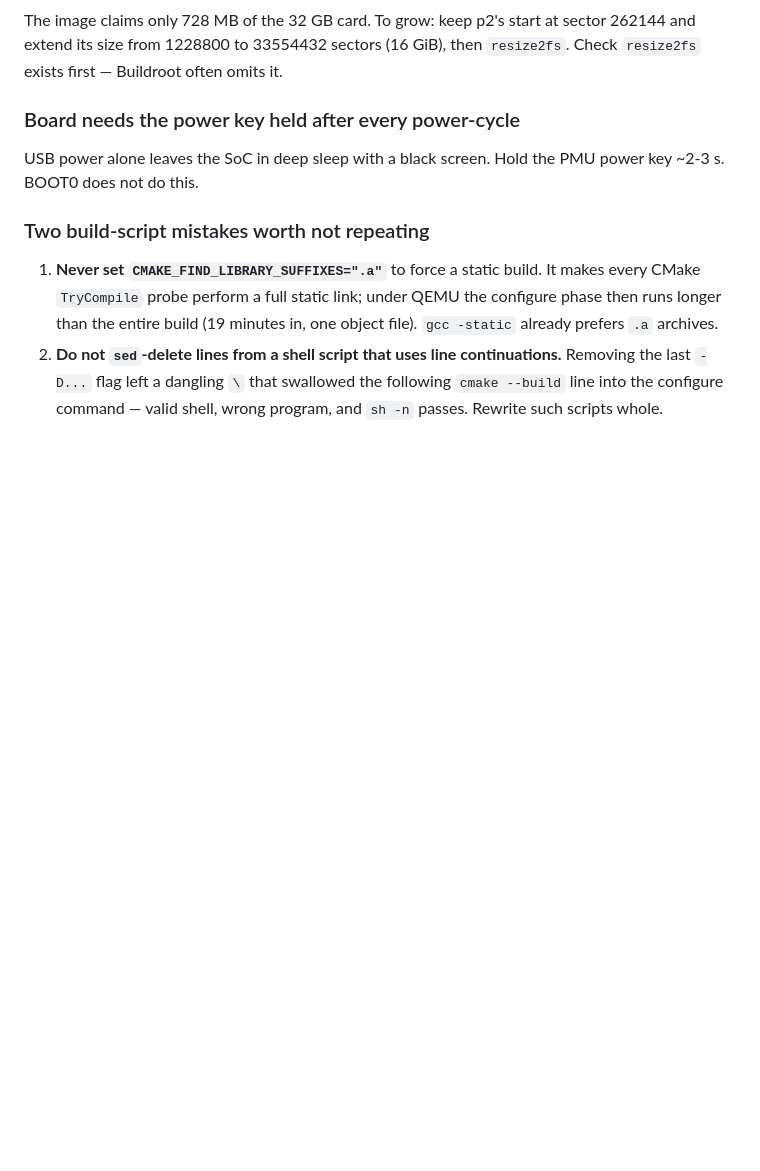
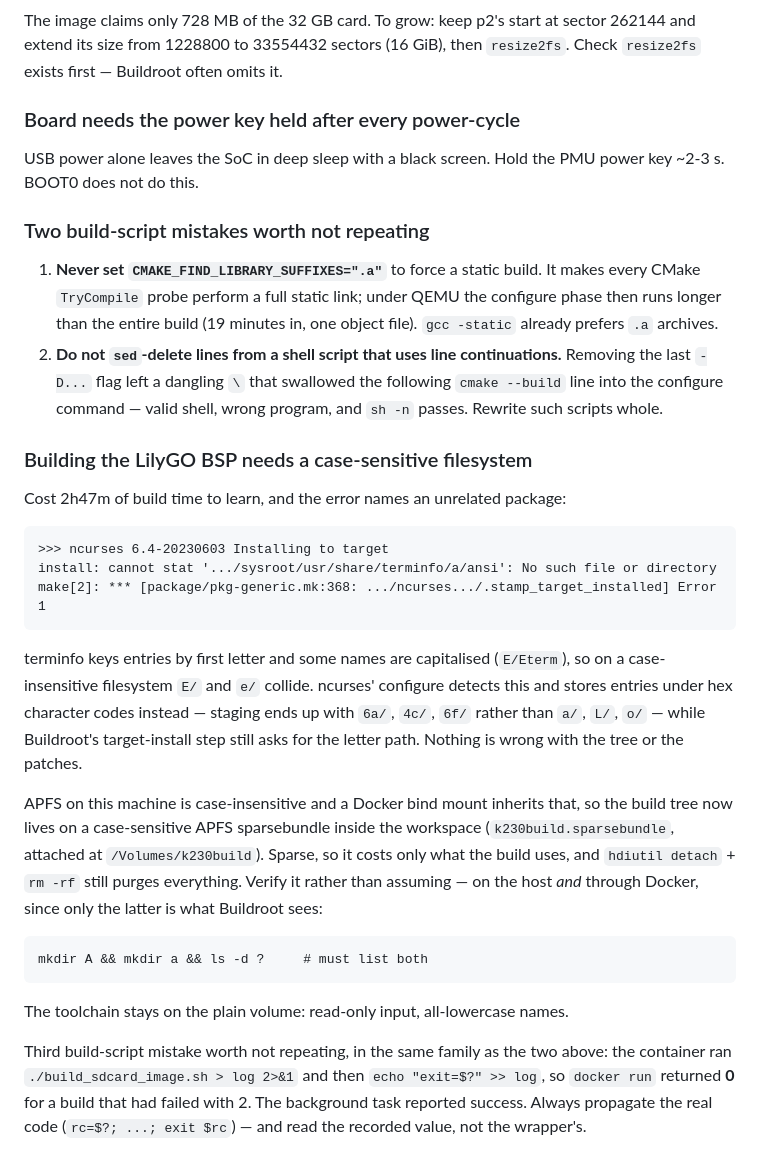
Before and after one commit to ikari-pl/konCePCja, a Markdown page: docs/plans/2026-09-28-001-feat-riscv64-k230-port-plan.md, the part around the change. Rendered like a GitHub page; blank space fills up the shorter version.

Commit message:
riscv64: record that the LilyGO BSP build needs a case-sensitive filesystem
The ncurses target-install failure that killed a 2h47m build blames a package
that has nothing to do with it. Written down with the mechanism, because the
error message gives no hint of the real cause.

Also the third instance of a build-script mistake in this plan: an exit code
swallowed by a trailing echo, which made a failed build report success.

````diff
--- a/docs/plans/2026-09-28-001-feat-riscv64-k230-port-plan.md
+++ b/docs/plans/2026-09-28-001-feat-riscv64-k230-port-plan.md
@@ -797,3 +797,39 @@ power key ~2-3 s. BOOT0 does not do this.
    continuations.** Removing the last `-D...` flag left a dangling `\` that
    swallowed the following `cmake --build` line into the configure command —
    valid shell, wrong program, and `sh -n` passes. Rewrite such scripts whole.
+
+### Building the LilyGO BSP needs a case-sensitive filesystem
+
+Cost 2h47m of build time to learn, and the error names an unrelated package:
+
+```
+>>> ncurses 6.4-20230603 Installing to target
+install: cannot stat '.../sysroot/usr/share/terminfo/a/ansi': No such file or directory
+make[2]: *** [package/pkg-generic.mk:368: .../ncurses.../.stamp_target_installed] Error 1
+```
+
+terminfo keys entries by first letter and some names are capitalised (`E/Eterm`),
+so on a case-insensitive filesystem `E/` and `e/` collide. ncurses' configure
+detects this and stores entries under hex character codes instead — staging ends
+up with `6a/`, `4c/`, `6f/` rather than `a/`, `L/`, `o/` — while Buildroot's
+target-install step still asks for the letter path. Nothing is wrong with the
+tree or the patches.
+
+APFS on this machine is case-insensitive and a Docker bind mount inherits that,
+so the build tree now lives on a case-sensitive APFS sparsebundle inside the
+workspace (`k230build.sparsebundle`, attached at `/Volumes/k230build`). Sparse,
+so it costs only what the build uses, and `hdiutil detach` + `rm -rf` still
+purges everything. Verify it rather than assuming — on the host *and* through
+Docker, since only the latter is what Buildroot sees:
+
+```
+mkdir A && mkdir a && ls -d ?     # must list both
+```
+
+The toolchain stays on the plain volume: read-only input, all-lowercase names.
+
+Third build-script mistake worth not repeating, in the same family as the two
+above: the container ran `./build_sdcard_image.sh > log 2>&1` and then `echo
+"exit=$?" >> log`, so `docker run` returned **0** for a build that had failed
+with 2. The background task reported success. Always propagate the real code
+(`rc=$?; ...; exit $rc`) — and read the recorded value, not the wrapper's.
````
